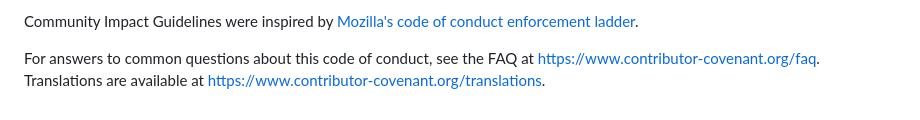
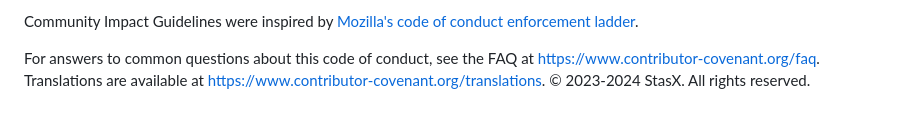
Before and after one commit to StasX-Official/SXServiseCLI, a Markdown page: CODE_OF_CONDUCT.md, the part around the change. GitHub-like rendering.

Commit message:
Update CODE_OF_CONDUCT.md
Signed-off-by: Kozosvyst Stas (StasX) <141828909+StasX-Official@users.noreply.github.com>

```diff
--- a/CODE_OF_CONDUCT.md
+++ b/CODE_OF_CONDUCT.md
@@ -126,3 +126,4 @@ enforcement ladder](https://github.com/mozilla/diversity).
 For answers to common questions about this code of conduct, see the FAQ at
 https://www.contributor-covenant.org/faq. Translations are available at
 https://www.contributor-covenant.org/translations.
+© 2023-2024 StasX. All rights reserved.
```
